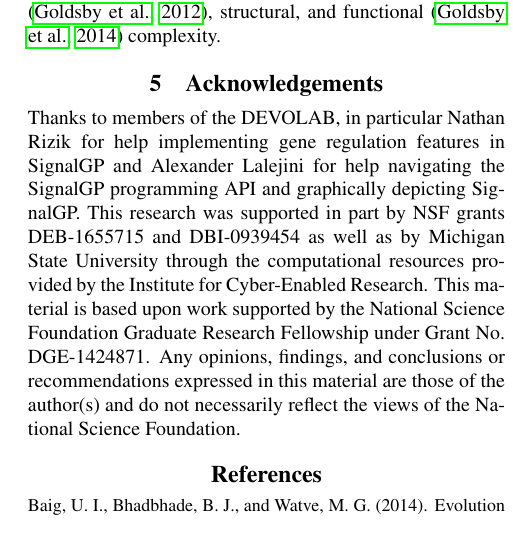
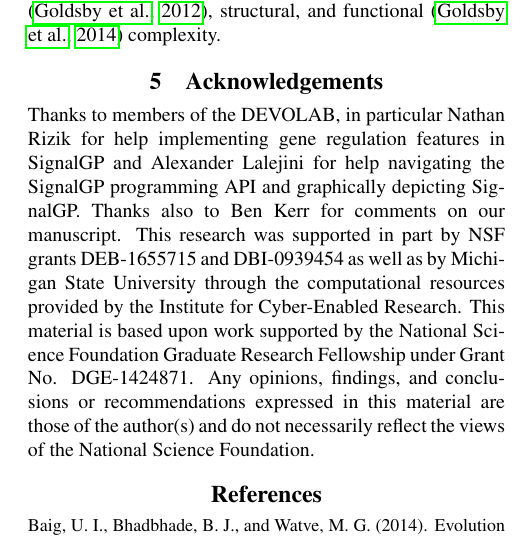
Before and after one commit to mmore500/frontiers-2021, a LaTeX paper (main.tex, which reads tex/acknowledgements.tex): part of one column of page 8 of 21, cut so that both start at the same text. Compiled offline with pdfLaTeX.

Commit message:
Add Ben Kerr to acknowledgements

```diff
--- a/tex/acknowledgements.tex
+++ b/tex/acknowledgements.tex
@@ -1,6 +1,7 @@
 \section{Acknowledgements}
 
 Thanks to members of the DEVOLAB, in particular Nathan Rizik for help implementing gene regulation features in SignalGP and Alexander Lalejini for help navigating the SignalGP programming API and graphically depicting SignalGP.
+Thanks also to Ben Kerr for comments on our manuscript.
 This research was supported in part by NSF grants DEB-1655715 and DBI-0939454 as well as by Michigan State University through the computational resources provided by the Institute for Cyber-Enabled Research.
 This material is based upon work supported by the National Science Foundation Graduate Research Fellowship under Grant No. DGE-1424871.
 Any opinions, findings, and conclusions or recommendations expressed in this material are those of the author(s) and do not necessarily reflect the views of the National Science Foundation.
```
